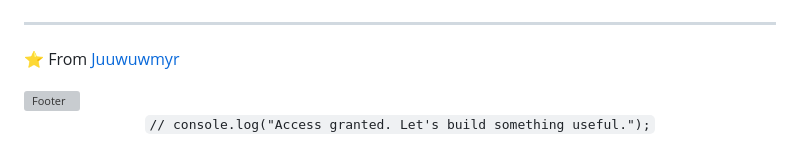
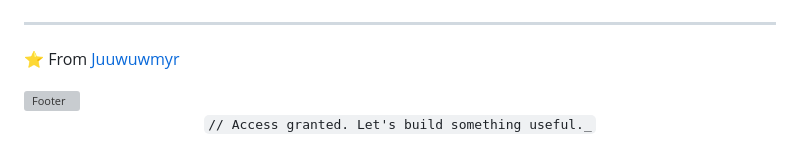
Before and after one commit to Juuwuwmyr/Juuwuwmyr, a Markdown page: README.md, the part around one of its changes. Drawn GitHub-style; grey boxes are pictures that could not be loaded.

```diff
--- a/README.md
+++ b/README.md
@@ -146,4 +140,4 @@ $ echo $OPEN_TO
 
 <p align="center">
-  <code>// console.log("Access granted. Let's build something useful.");</code>
+  <code>// Access granted. Let's build something useful._</code>
 </p>
```
Also changed, not shown: other parts of README.md (+10 -16 lines).
